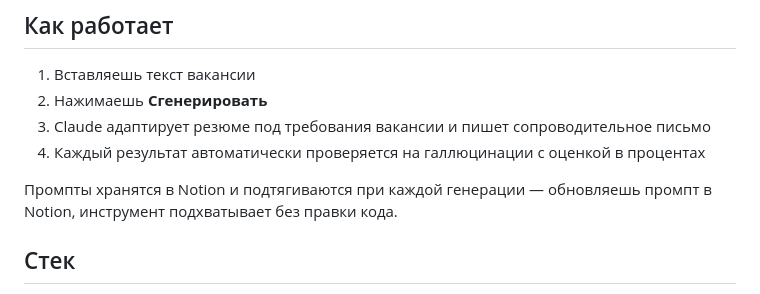
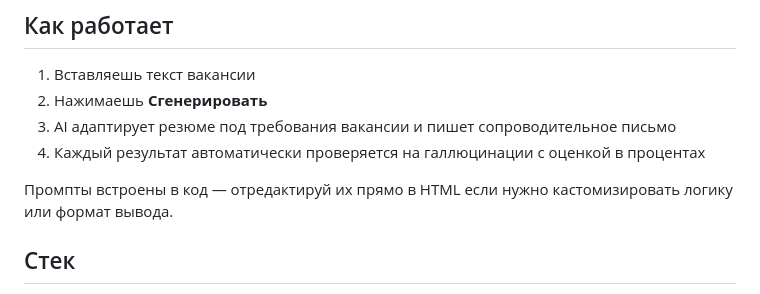
Before and after one commit to arbatskiy-ux/job-generator, a Markdown page: README.ru.md, the part around the change. GitHub-like rendering.

Commit message:
docs: fix prompts info (built-in templates, not fetched from Notion)

```diff
--- a/README.ru.md
+++ b/README.ru.md
@@ -13,10 +13,10 @@ AI-инструмент для автоматической адаптации
 
 1. Вставляешь текст вакансии
 2. Нажимаешь **Сгенерировать**
-3. Claude адаптирует резюме под требования вакансии и пишет сопроводительное письмо
+3. AI адаптирует резюме под требования вакансии и пишет сопроводительное письмо
 4. Каждый результат автоматически проверяется на галлюцинации с оценкой в процентах
 
-Промпты хранятся в Notion и подтягиваются при каждой генерации — обновляешь промпт в Notion, инструмент подхватывает без правки кода.
+Промпты встроены в код — отредактируй их прямо в HTML если нужно кастомизировать логику или формат вывода.
 
 ## Стек
 
```
Also changed, not shown: README.md (+2 -2 lines).
